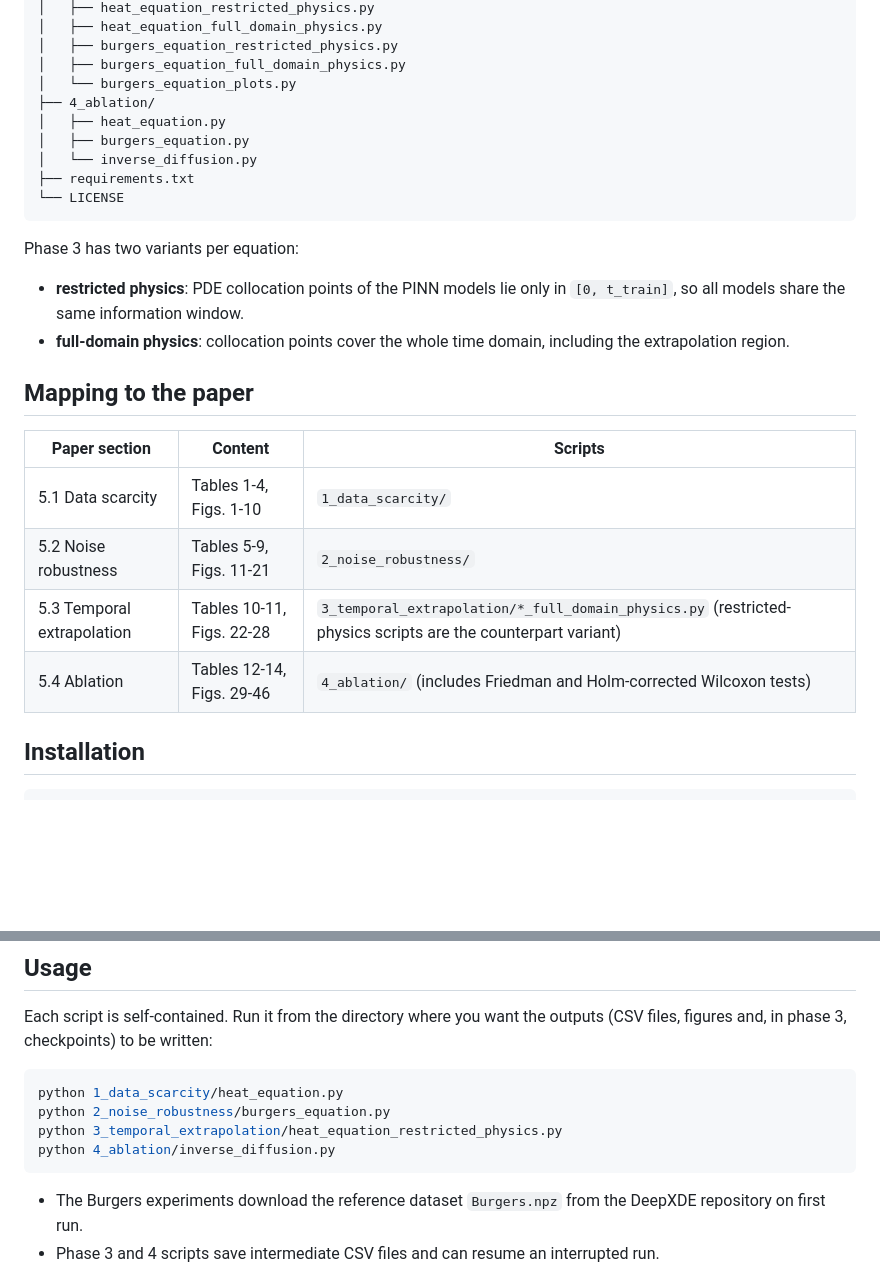
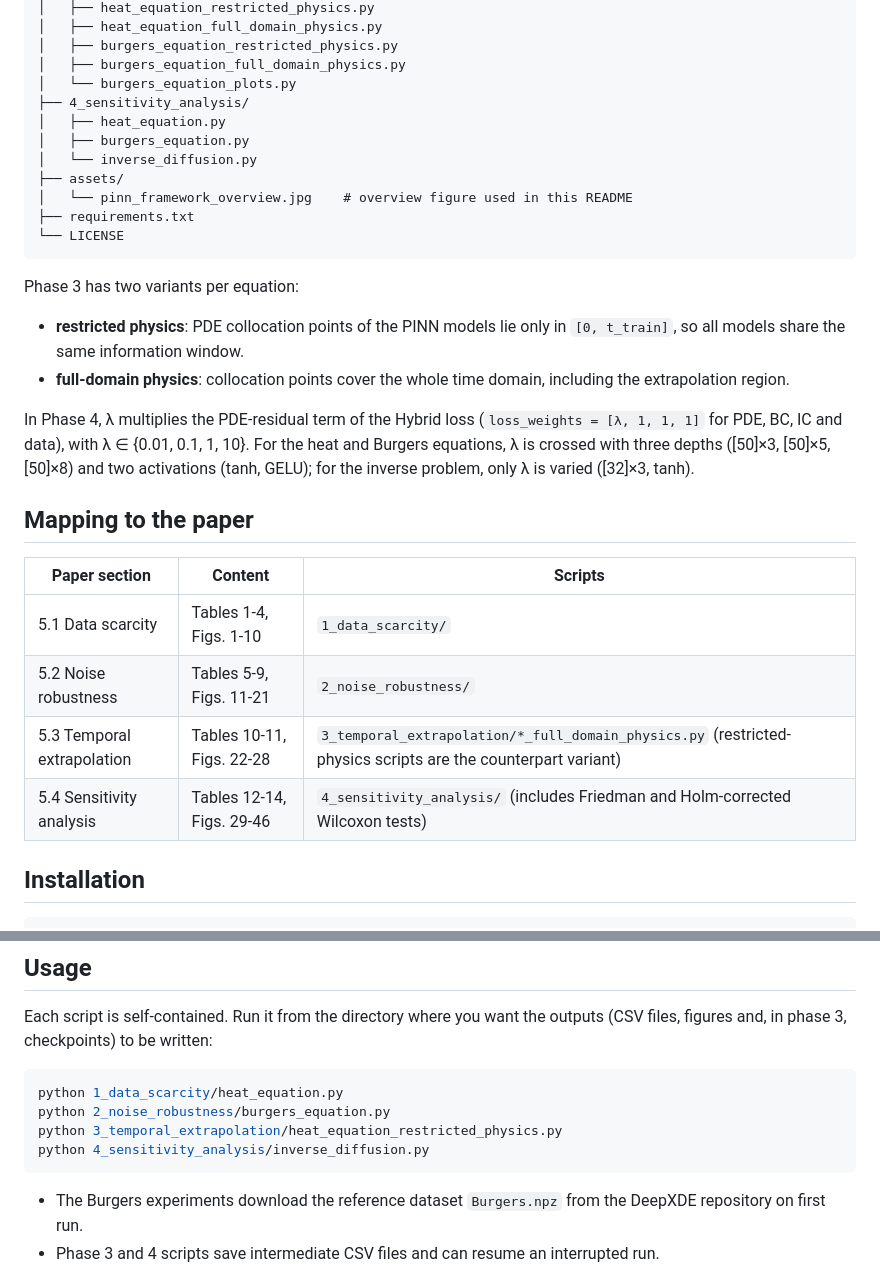
Before and after one commit to mahdie78rhm/pinn-benchmark-framework, a Markdown page: README.md, 2 parts joined by grey strips. GitHub-like rendering; blank space fills up the shorter version.

````diff
--- a/README.md
+++ b/README.md
@@ -39,10 +44,12 @@ The study is organized in four phases:
 │   ├── burgers_equation_restricted_physics.py
 │   ├── burgers_equation_full_domain_physics.py
 │   └── burgers_equation_plots.py
-├── 4_ablation/
+├── 4_sensitivity_analysis/
 │   ├── heat_equation.py
 │   ├── burgers_equation.py
 │   └── inverse_diffusion.py
+├── assets/
+│   └── pinn_framework_overview.jpg    # overview figure used in this README
 ├── requirements.txt
 └── LICENSE
 ```
@@ -52,6 +59,8 @@ Phase 3 has two variants per equation:
 - **restricted physics**: PDE collocation points of the PINN models lie only in `[0, t_train]`, so all models share the same information window.
 - **full-domain physics**: collocation points cover the whole time domain, including the extrapolation region.
 
+In Phase 4, λ multiplies the PDE-residual term of the Hybrid loss (`loss_weights = [λ, 1, 1, 1]` for PDE, BC, IC and data), with λ ∈ {0.01, 0.1, 1, 10}. For the heat and Burgers equations, λ is crossed with three depths ([50]×3, [50]×5, [50]×8) and two activations (tanh, GELU); for the inverse problem, only λ is varied ([32]×3, tanh).
+
 ## Mapping to the paper
 
 | Paper section | Content | Scripts |
@@ -59,7 +68,7 @@ Phase 3 has two variants per equation:
 | 5.1 Data scarcity | Tables 1-4, Figs. 1-10 | `1_data_scarcity/` |
 | 5.2 Noise robustness | Tables 5-9, Figs. 11-21 | `2_noise_robustness/` |
 | 5.3 Temporal extrapolation | Tables 10-11, Figs. 22-28 | `3_temporal_extrapolation/*_full_domain_physics.py` (restricted-physics scripts are the counterpart variant) |
-| 5.4 Ablation | Tables 12-14, Figs. 29-46 | `4_ablation/` (includes Friedman and Holm-corrected Wilcoxon tests) |
+| 5.4 Sensitivity analysis | Tables 12-14, Figs. 29-46 | `4_sensitivity_analysis/` (includes Friedman and Holm-corrected Wilcoxon tests) |
 
 ## Installation
 
@@ -80,7 +89,7 @@ Each script is self-contained. Run it from the directory where you want the outp
 python 1_data_scarcity/heat_equation.py
 python 2_noise_robustness/burgers_equation.py
 python 3_temporal_extrapolation/heat_equation_restricted_physics.py
-python 4_ablation/inverse_diffusion.py
+python 4_sensitivity_analysis/inverse_diffusion.py
 ```
 
 - The Burgers experiments download the reference dataset `Burgers.npz` from the DeepXDE repository on first run.
````
Also changed, not shown: other parts of README.md (+8 -3 lines), assets/pinn_framework_overview.jpg (added), 4 other files.
